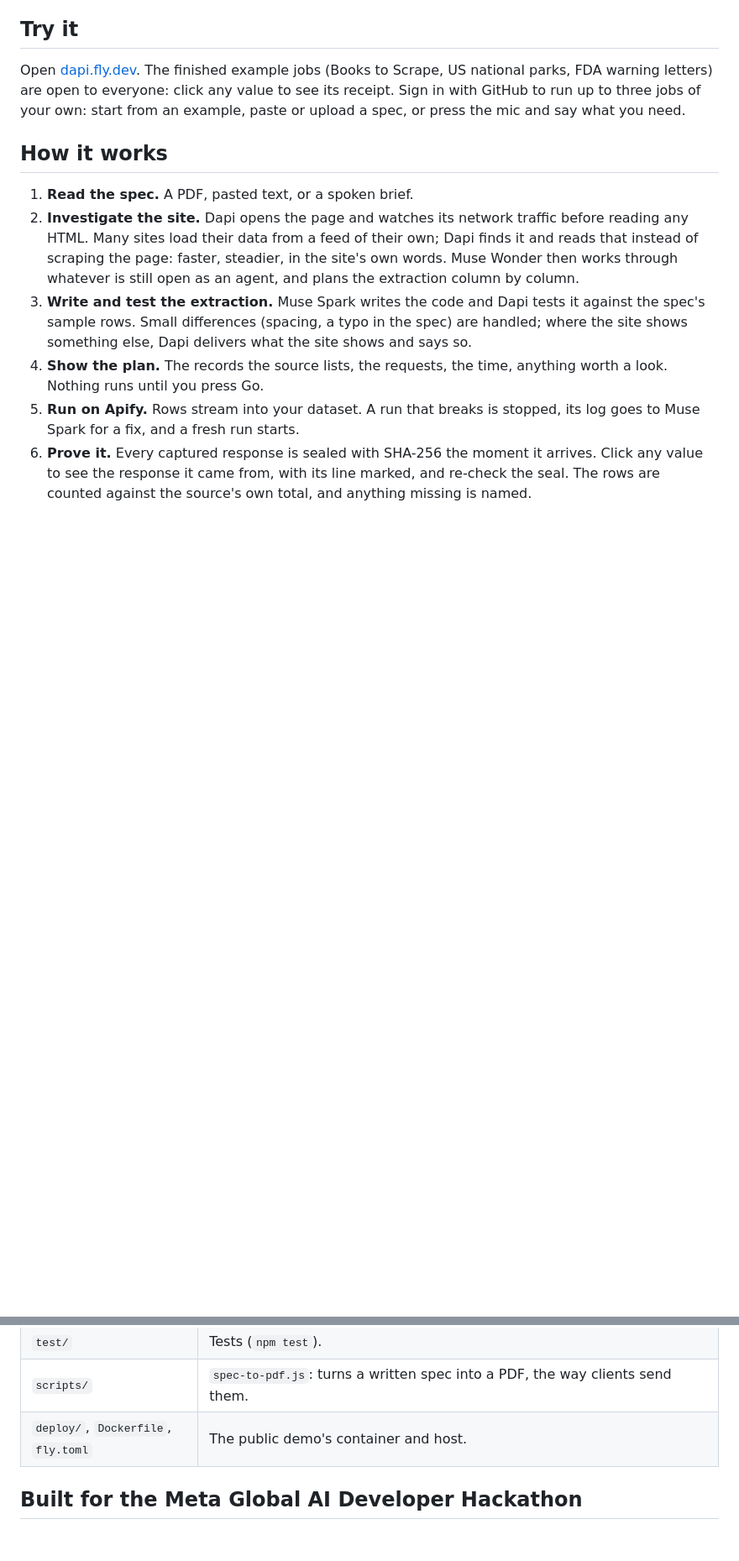
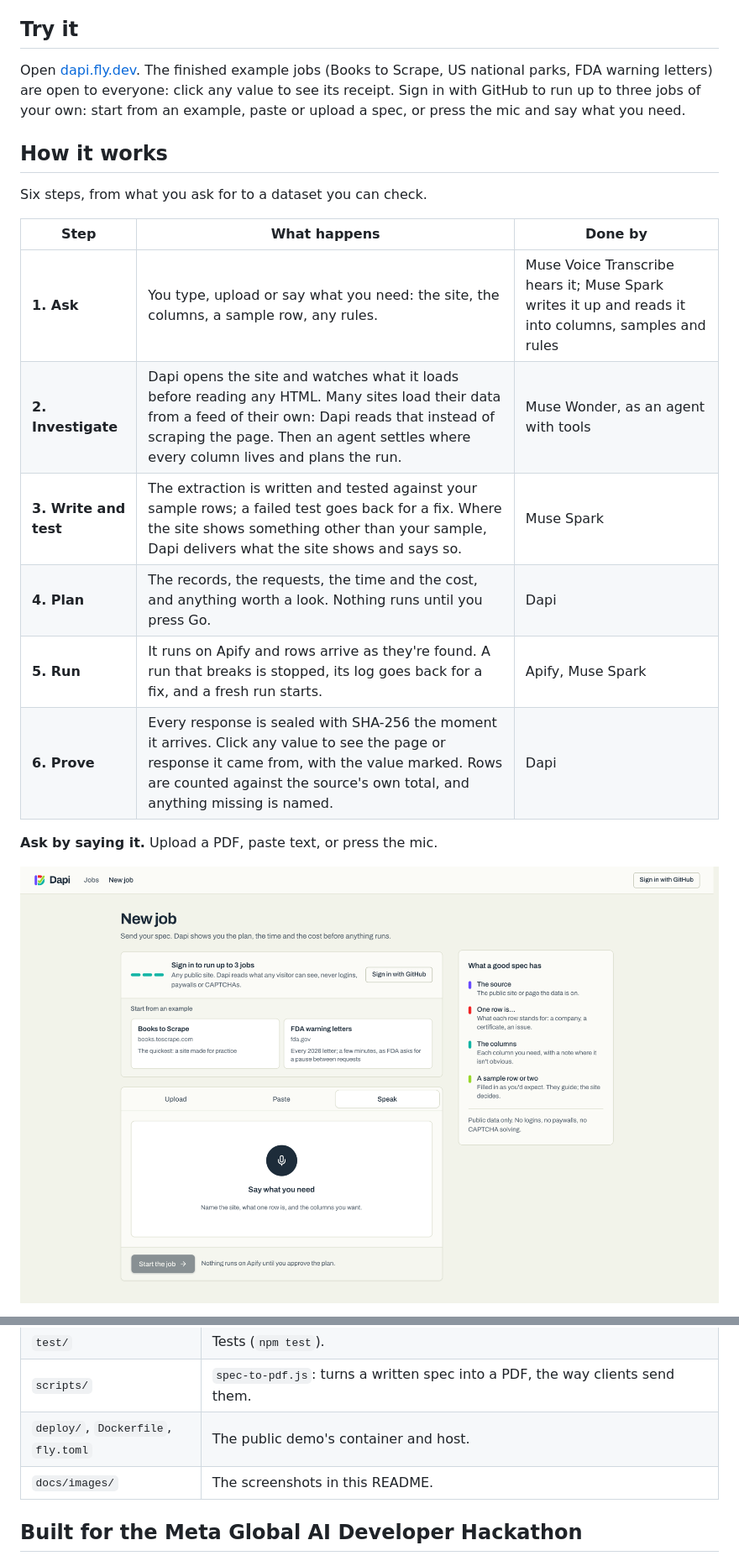
Before and after one commit to wallicestene/Dapi, a Markdown page: README.md, 2 parts joined by grey strips. Shown at 84% size. Rendered like a GitHub page; pictures changed too: docs/images/new-job.png (added); blank space fills up the shorter version.

Commit message:
README: screenshots of the live platform (home, asking by voice, the investigation finding FDA's feed, a receipt) and the pipeline as six plain steps, each with the model or tool that does it

```diff
--- a/README.md
+++ b/README.md
@@ -21,21 +23,18 @@ paste or upload a spec, or press the mic and say what you need.
 
 ## How it works
 
-1. **Read the spec.** A PDF, pasted text, or a spoken brief.
-2. **Investigate the site.** Dapi opens the page and watches its network traffic before
-   reading any HTML. Many sites load their data from a feed of their own; Dapi finds it
-   and reads that instead of scraping the page: faster, steadier, in the site's own
-   words. Muse Wonder then works through whatever is still open as an agent, and plans
-   the extraction column by column.
-3. **Write and test the extraction.** Muse Spark writes the code and Dapi tests it
-   against the spec's sample rows. Small differences (spacing, a typo in the spec) are
-   handled; where the site shows something else, Dapi delivers what the site shows and
-   says so.
-4. **Show the plan.** The records the source lists, the requests, the time, anything
-   worth a look. Nothing runs until you press Go.
-5. **Run on Apify.** Rows stream into your dataset. A run that breaks is stopped, its log
-   goes to Muse Spark for a fix, and a fresh run starts.
-6. **Prove it.** Every captured response is sealed with SHA-256 the moment it arrives.
-   Click any value to see the response it came from, with its line marked, and re-check
-   the seal. The rows are counted against the source's own total, and anything missing
-   is named.
+Six steps, from what you ask for to a dataset you can check.
+
+| Step | What happens | Done by |
+| --- | --- | --- |
+| **1. Ask** | You type, upload or say what you need: the site, the columns, a sample row, any rules. | Muse Voice Transcribe hears it; Muse Spark writes it up and reads it into columns, samples and rules |
+| **2. Investigate** | Dapi opens the site and watches what it loads before reading any HTML. Many sites load their data from a feed of their own: Dapi reads that instead of scraping the page. Then an agent settles where every column lives and plans the run. | Muse Wonder, as an agent with tools |
+| **3. Write and test** | The extraction is written and tested against your sample rows; a failed test goes back for a fix. Where the site shows something other than your sample, Dapi delivers what the site shows and says so. | Muse Spark |
+| **4. Plan** | The records, the requests, the time and the cost, and anything worth a look. Nothing runs until you press Go. | Dapi |
+| **5. Run** | It runs on Apify and rows arrive as they're found. A run that breaks is stopped, its log goes back for a fix, and a fresh run starts. | Apify, Muse Spark |
+| **6. Prove** | Every response is sealed with SHA-256 the moment it arrives. Click any value to see the page or response it came from, with the value marked. Rows are counted against the source's own total, and anything missing is named. | Dapi |
+
+**Ask by saying it.** Upload a PDF, paste text, or press the mic.
+
+![The New job page: Upload, Paste and Speak, with the mic and "Say what you need"](docs/images/new-job.png)
+
@@ -102,6 +110,7 @@ jobs, data and costs stay in their account.
 | `test/` | Tests (`npm test`). |
 | `scripts/` | `spec-to-pdf.js`: turns a written spec into a PDF, the way clients send them. |
 | `deploy/`, `Dockerfile`, `fly.toml` | The public demo's container and host. |
+| `docs/images/` | The screenshots in this README. |
 
 ## Built for the Meta Global AI Developer Hackathon
 
```
Also changed, not shown: other parts of README.md (+11 -0 lines), docs/images/home.png (added), docs/images/investigation.png (added), docs/images/receipt.png (added).
